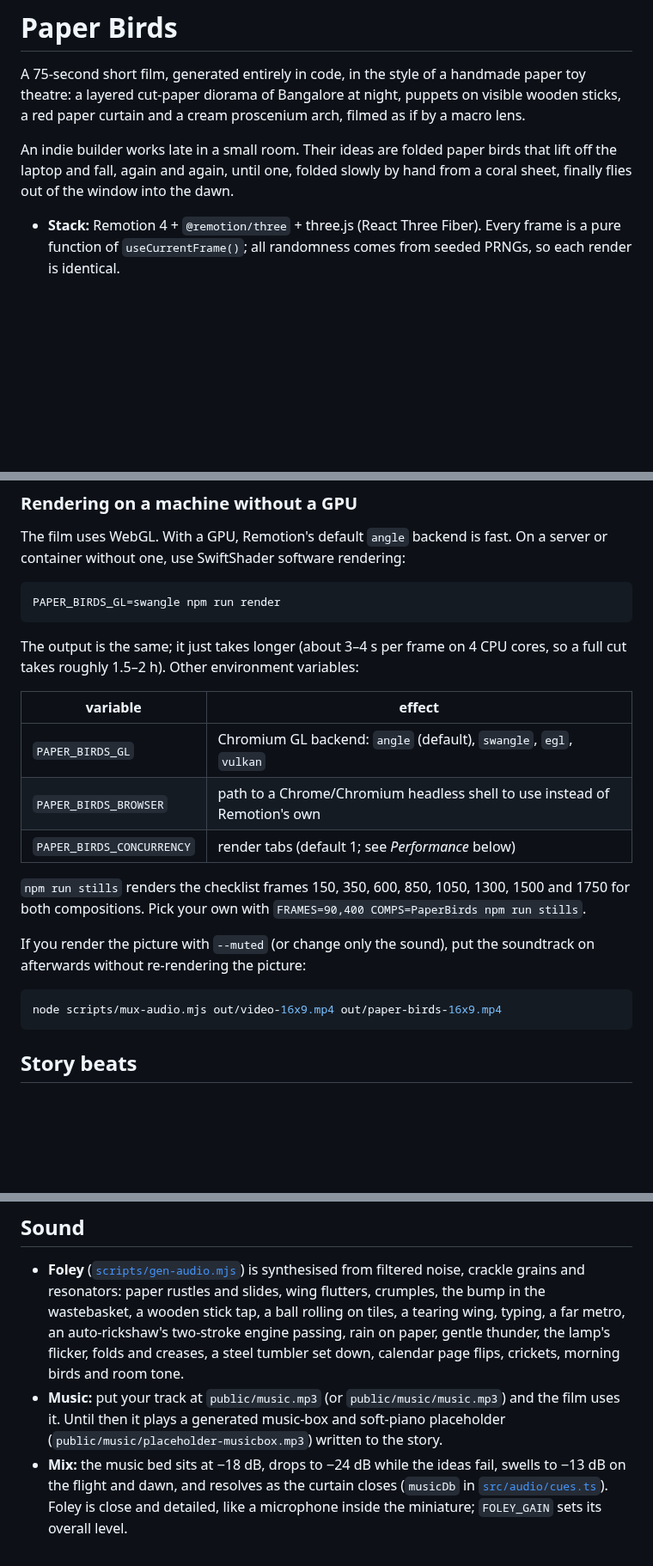
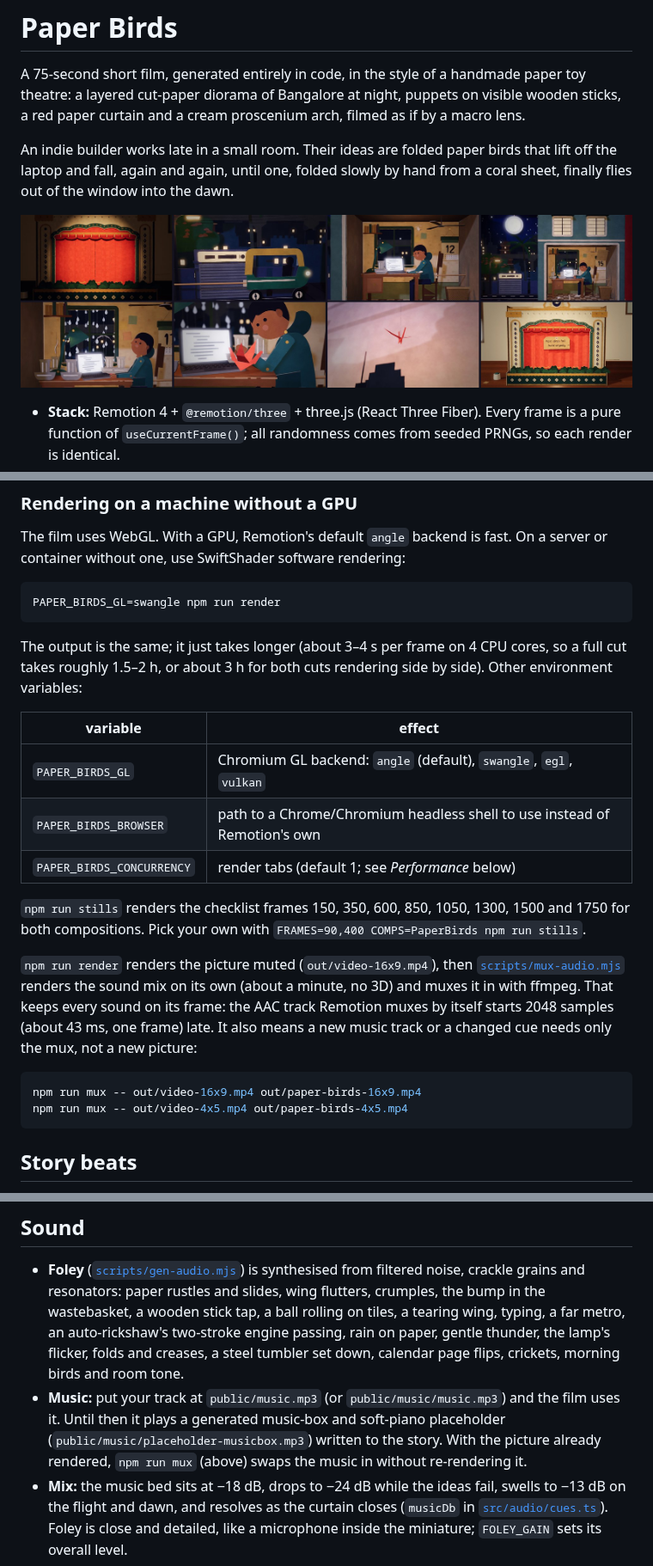
Before and after one commit to Tamil5839/Paper, a Markdown page: README.md, 3 parts joined by grey strips. Shown at 86% size. GitHub-like rendering; pictures changed too: docs/stills.jpg (added); blank space fills up the shorter version.

Commit message:
Mux the soundtrack separately so sound stays on its frame
The AAC track Remotion muxes during a render starts 2048 samples
(about one frame) late. npm run render / render:feed now render the
picture muted and put the separately rendered mix on with ffmpeg,
which measures sample-aligned with the cue sheet. npm run mux swaps
the sound onto an existing picture. README gets the checklist frames.

Co-Authored-By: Claude Opus 5.5 <noreply@anthropic.com>
Claude-Session: https://claude.ai/code/session_016d232TBYvzXBKfURLSLinz

````diff
--- a/README.md
+++ b/README.md
@@ -8,6 +8,8 @@ if by a macro lens.
 An indie builder works late in a small room. Their ideas are folded paper birds
 that lift off the laptop and fall, again and again, until one, folded slowly by
 hand from a coral sheet, finally flies out of the window into the dawn.
+
+![Frames 150, 350, 600, 850, 1050, 1300, 1500 and 1750 of the 16:9 cut](docs/stills.jpg)
 
 * **Stack:** Remotion 4 + `@remotion/three` + three.js (React Three Fiber). Every
   frame is a pure function of `useCurrentFrame()`; all randomness comes from seeded
@@ -40,7 +42,8 @@ PAPER_BIRDS_GL=swangle npm run render
 ```
 
 The output is the same; it just takes longer (about 3–4 s per frame on 4 CPU cores,
-so a full cut takes roughly 1.5–2 h). Other environment variables:
+so a full cut takes roughly 1.5–2 h, or about 3 h for both cuts rendering side by
+side). Other environment variables:
 
 | variable | effect |
 | --- | --- |
@@ -52,11 +55,16 @@ so a full cut takes roughly 1.5–2 h). Other environment variables:
 and 1750 for both compositions. Pick your own with
 `FRAMES=90,400 COMPS=PaperBirds npm run stills`.
 
-If you render the picture with `--muted` (or change only the sound), put the
-soundtrack on afterwards without re-rendering the picture:
+`npm run render` renders the picture muted (`out/video-16x9.mp4`), then
+[`scripts/mux-audio.mjs`](scripts/mux-audio.mjs) renders the sound mix on its own
+(about a minute, no 3D) and muxes it in with ffmpeg. That keeps every sound on its
+frame: the AAC track Remotion muxes by itself starts 2048 samples (about 43 ms, one
+frame) late. It also means a new music track or a changed cue needs only the mux,
+not a new picture:
 
 ```bash
-node scripts/mux-audio.mjs out/video-16x9.mp4 out/paper-birds-16x9.mp4
+npm run mux -- out/video-16x9.mp4 out/paper-birds-16x9.mp4
+npm run mux -- out/video-4x5.mp4 out/paper-birds-4x5.mp4
 ```
 
 ## Story beats
@@ -187,7 +195,9 @@ public/
   steel tumbler set down, calendar page flips, crickets, morning birds and room tone.
 * **Music:** put your track at `public/music.mp3` (or `public/music/music.mp3`) and
   the film uses it. Until then it plays a generated music-box and soft-piano
-  placeholder (`public/music/placeholder-musicbox.mp3`) written to the story.
+  placeholder (`public/music/placeholder-musicbox.mp3`) written to the story. With
+  the picture already rendered, `npm run mux` (above) swaps the music in without
+  re-rendering it.
 * **Mix:** the music bed sits at −18 dB, drops to −24 dB while the ideas fail, swells
   to −13 dB on the flight and dawn, and resolves as the curtain closes
   (`musicDb` in [`src/audio/cues.ts`](src/audio/cues.ts)). Foley is close and detailed,
````
Also changed, not shown: 1 other file.
